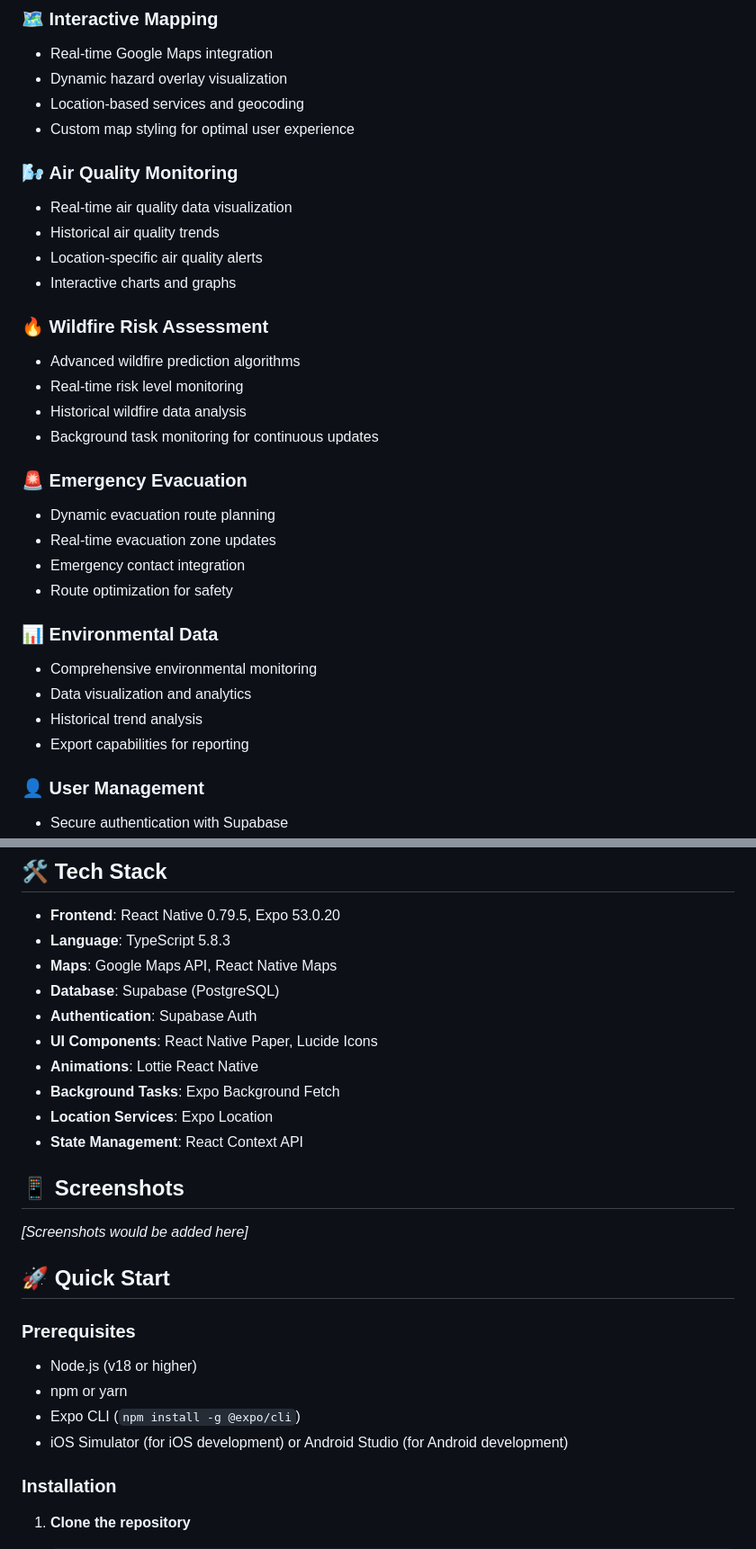
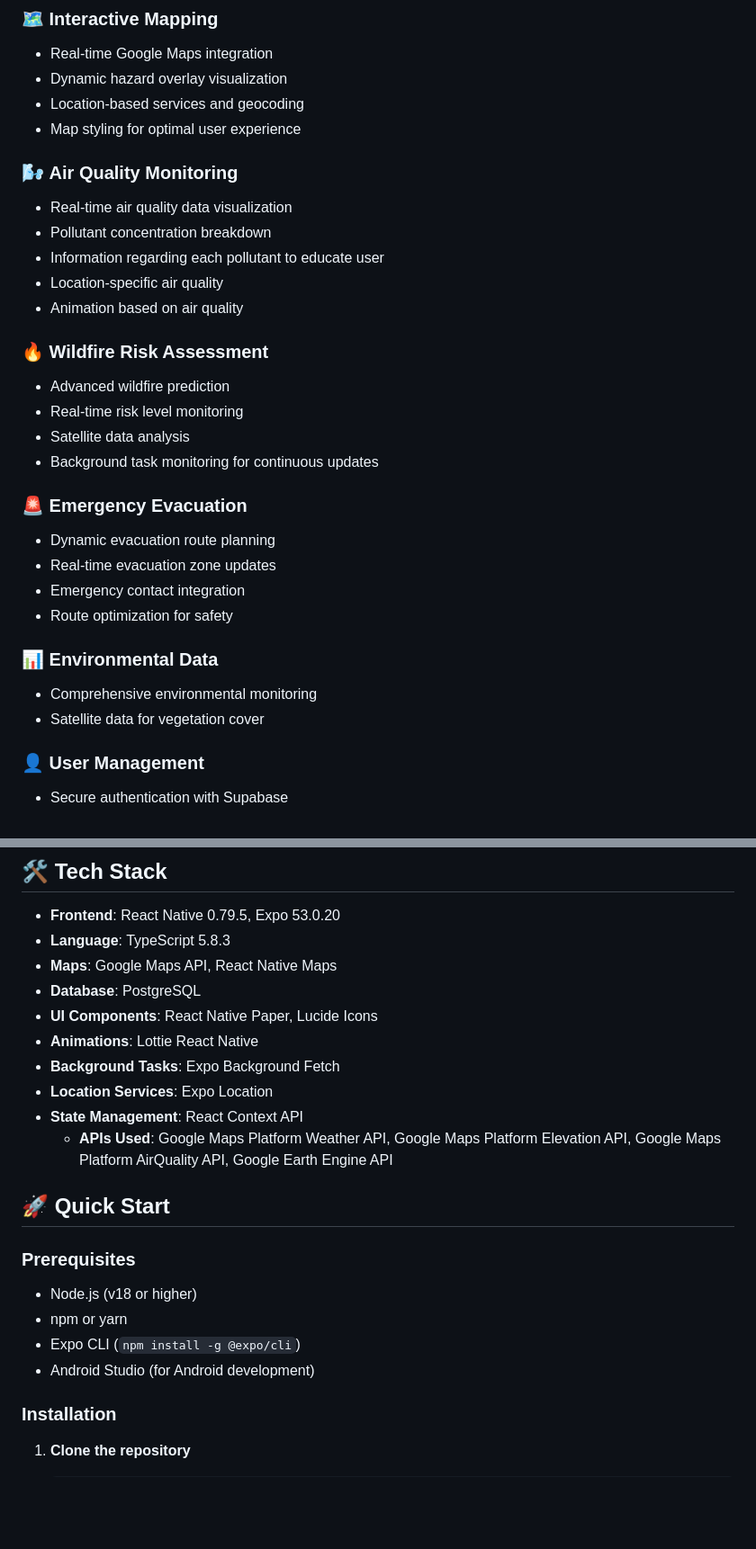
Before and after one commit to Emon69420/HazMapApp, a Markdown page: README.md, 2 parts joined by grey strips. Shown at 90% size. GitHub-like rendering; blank space fills up the shorter version.

```diff
--- a/README.md
+++ b/README.md
@@ -15,18 +15,19 @@ HazMap is a comprehensive React Native application that provides real-time envir
 - Real-time Google Maps integration
 - Dynamic hazard overlay visualization
 - Location-based services and geocoding
-- Custom map styling for optimal user experience
+- Map styling for optimal user experience
 
 ### 🌬️ **Air Quality Monitoring**
 - Real-time air quality data visualization
-- Historical air quality trends
-- Location-specific air quality alerts
-- Interactive charts and graphs
+- Pollutant concentration breakdown
+- Information regarding each pollutant to educate user
+- Location-specific air quality
+- Animation based on air quality
 
 ### 🔥 **Wildfire Risk Assessment**
-- Advanced wildfire prediction algorithms
+- Advanced wildfire prediction
 - Real-time risk level monitoring
-- Historical wildfire data analysis
+- Satellite data analysis
 - Background task monitoring for continuous updates
 
 ### 🚨 **Emergency Evacuation**
@@ -37,9 +38,7 @@ HazMap is a comprehensive React Native application that provides real-time envir
 
 ### 📊 **Environmental Data**
 - Comprehensive environmental monitoring
-- Data visualization and analytics
-- Historical trend analysis
-- Export capabilities for reporting
+- Satellite data for vegetation cover
 
 ### 👤 **User Management**
 - Secure authentication with Supabase
@@ -52,17 +51,15 @@ HazMap is a comprehensive React Native application that provides real-time envir
 - **Frontend**: React Native 0.79.5, Expo 53.0.20
 - **Language**: TypeScript 5.8.3
 - **Maps**: Google Maps API, React Native Maps
-- **Database**: Supabase (PostgreSQL)
-- **Authentication**: Supabase Auth
+- **Database**: PostgreSQL
 - **UI Components**: React Native Paper, Lucide Icons
 - **Animations**: Lottie React Native
 - **Background Tasks**: Expo Background Fetch
 - **Location Services**: Expo Location
 - **State Management**: React Context API
+   - **APIs Used**: Google Maps Platform Weather API, Google Maps Platform Elevation API, Google Maps Platform AirQuality API, Google Earth Engine API
 
-## 📱 Screenshots
 
-*[Screenshots would be added here]*
 
 ## 🚀 Quick Start
 
@@ -71,7 +68,7 @@ HazMap is a comprehensive React Native application that provides real-time envir
 - Node.js (v18 or higher)
 - npm or yarn
 - Expo CLI (`npm install -g @expo/cli`)
-- iOS Simulator (for iOS development) or Android Studio (for Android development)
+- Android Studio (for Android development)
 
 ### Installation
 
```
Also changed, not shown: other parts of README.md (+2 -13 lines).
